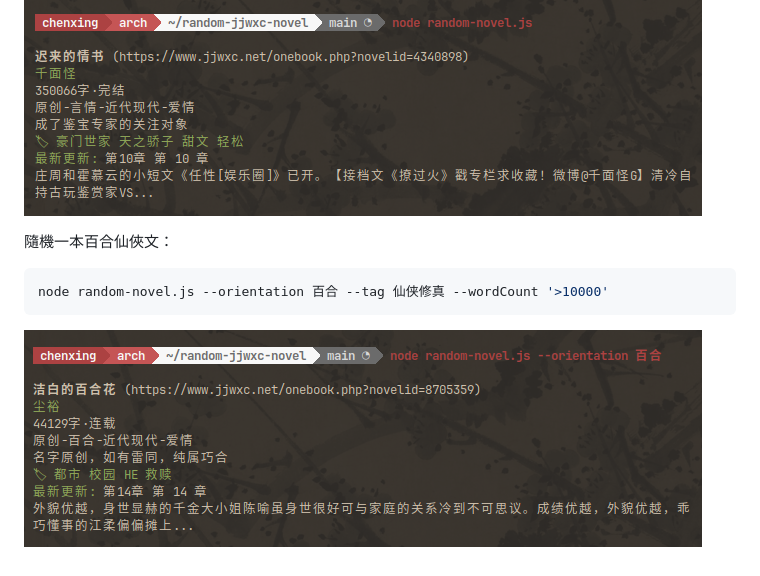
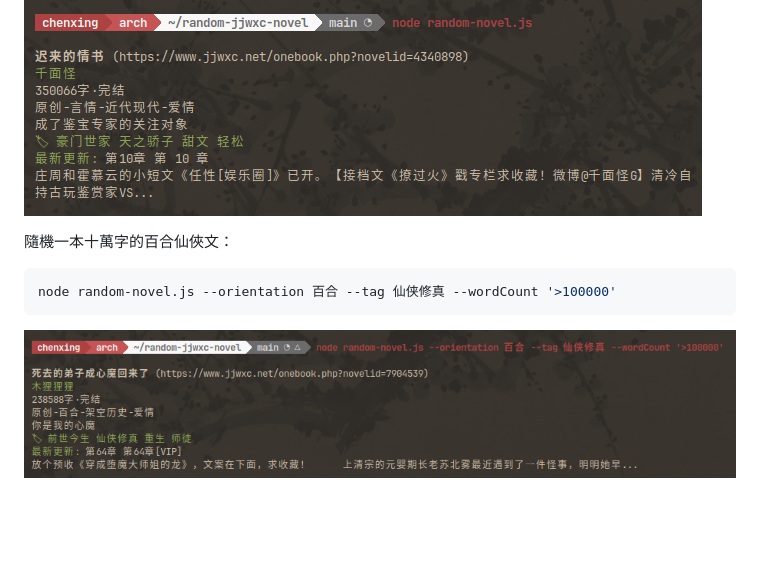
Before and after one commit to dev-chenxing/random-jjwxc-novel, a Markdown page: README.md, the part around the change. Drawn GitHub-style; pictures changed too: public/random-gl.png; blank space fills up the shorter version.

Commit message:
README: wordCount

````diff
--- a/README.md
+++ b/README.md
@@ -18,10 +18,10 @@ node random-novel.js
 
 ![random-novel](public/random-novel.png)
 
-隨機一本百合仙俠文：
+隨機一本十萬字的百合仙俠文：
 
 ```bash
-node random-novel.js --orientation 百合 --tag 仙侠修真 --wordCount '>10000'
+node random-novel.js --orientation 百合 --tag 仙侠修真 --wordCount '>100000'
 ```
 
 ![random-gl](public/random-gl.png)
````
Also changed, not shown: 1 other file.
